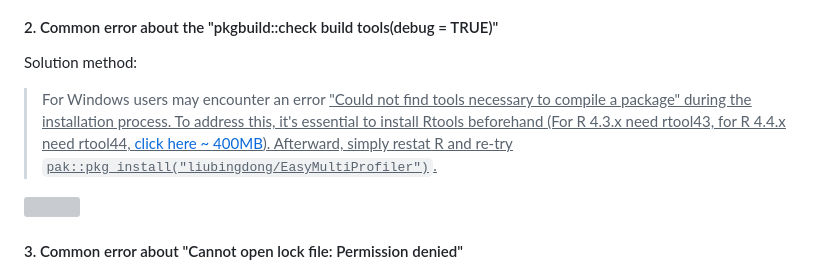
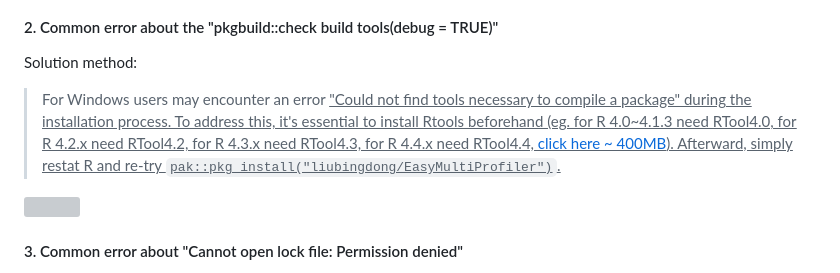
Before and after one commit to liubingdong/EasyMultiProfiler, a Markdown page: tutorial_related/Installation.md, the part around the change. Drawn GitHub-style; grey boxes are pictures that could not be loaded.

````diff
--- a/tutorial_related/Installation.md
+++ b/tutorial_related/Installation.md
@@ -34,7 +34,7 @@ options("url.method"="libcurl")
 
 Solution method:
 
->For Windows users may encounter an error <u>"Could not find tools necessary to compile a package"<u> during the installation process. To address this, it's essential to install Rtools beforehand (For R 4.3.x need rtool43, for R 4.4.x need rtool44, [click here ~ 400MB](https://mirrors.tuna.tsinghua.edu.cn/CRAN/)). Afterward, simply restat R and re-try ```pak::pkg_install("liubingdong/EasyMultiProfiler")```.
+>For Windows users may encounter an error <u>"Could not find tools necessary to compile a package"<u> during the installation process. To address this, it's essential to install Rtools beforehand (eg. for R 4.0~4.1.3 need RTool4.0, for R 4.2.x need RTool4.2, for R 4.3.x need RTool4.3, for R 4.4.x need RTool4.4, [click here ~ 400MB](https://mirrors.tuna.tsinghua.edu.cn/CRAN/)). Afterward, simply restat R and re-try ```pak::pkg_install("liubingdong/EasyMultiProfiler")```.
 
 <img src="Installation_figs/rtool.jpg" height="300" width="750" />
 
````
Also changed, not shown: README.md (+3 -1 lines).
